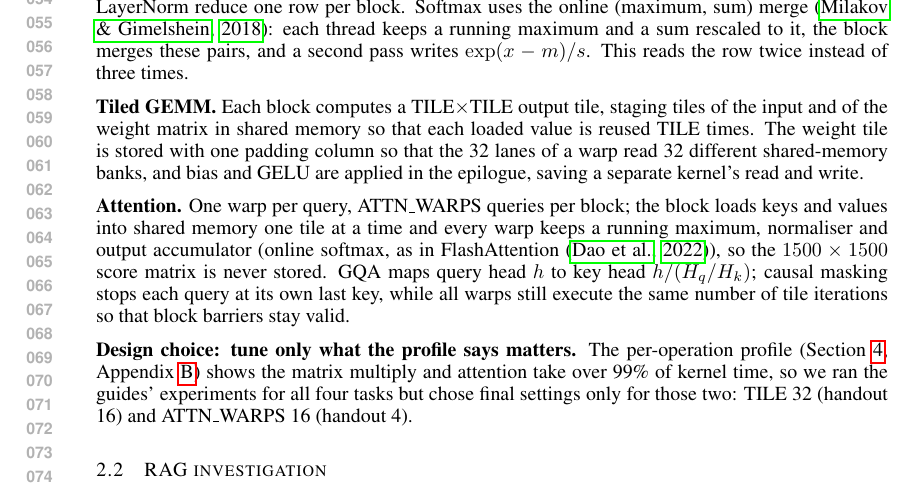
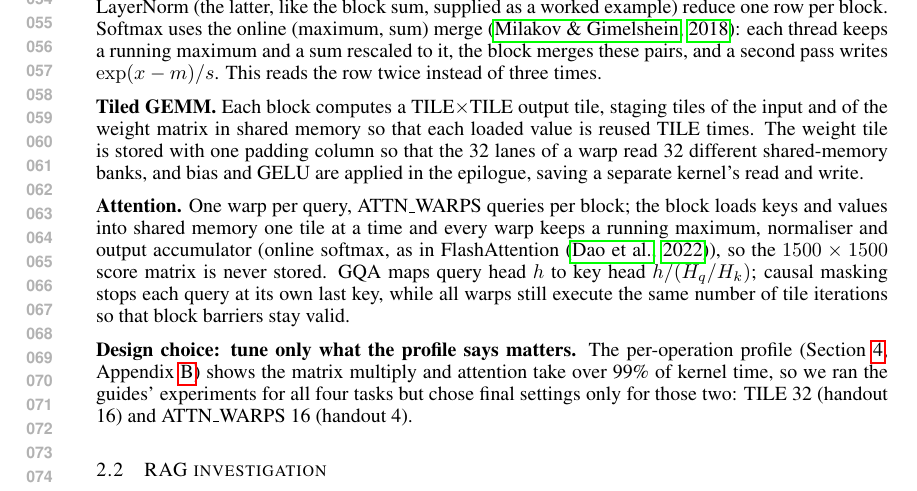
Before and after one commit to Rufiz16980/MLS, a LaTeX document (submission/report/report.tex): part of page 2 of 8, cut at the place of the change. Compiled offline with pdfLaTeX.

Commit message:
Mark LayerNorm and the block sum as supplied worked examples; ablation README shows the submitted defaults
Co-Authored-By: Claude Opus 5.5 <noreply@anthropic.com>
Claude-Session: https://claude.ai/code/session_01U7Lv2hx6WVUx6LFCjSR3WM

```diff
--- a/submission/report/report.tex
+++ b/submission/report/report.tex
@@ -49,7 +49,7 @@
 \subsection{ASR kernels}
 \textbf{RoPE.} One launch rotates the query and key heads together: each thread owns one (position, head, pair) element, computes $\sin$ and $\cos$ of position $\times$ inverse frequency, and rotates the pair \citep{su2024roformer}. The kernel is memory-bound, so the design goal is one read and one write per element.
 
-\textbf{Reductions.} Warp sums and maxima use register shuffles; a block reduction combines the warps through shared memory, with $-\infty$ (not 0) for missing warps in the maximum. RMSNorm and LayerNorm reduce one row per block. Softmax uses the online (maximum, sum) merge \citep{milakov2018online}: each thread keeps a running maximum and a sum rescaled to it, the block merges these pairs, and a second pass writes $\exp(x-m)/s$. This reads the row twice instead of three times.
+\textbf{Reductions.} Warp sums and maxima use register shuffles; a block reduction combines the warps through shared memory, with $-\infty$ (not 0) for missing warps in the maximum. RMSNorm and LayerNorm (the latter, like the block sum, supplied as a worked example) reduce one row per block. Softmax uses the online (maximum, sum) merge \citep{milakov2018online}: each thread keeps a running maximum and a sum rescaled to it, the block merges these pairs, and a second pass writes $\exp(x-m)/s$. This reads the row twice instead of three times.
 
 \textbf{Tiled GEMM.} Each block computes a TILE$\times$TILE output tile, staging tiles of the input and of the weight matrix in shared memory so that each loaded value is reused TILE times. The weight tile is stored with one padding column so that the 32 lanes of a warp read 32 different shared-memory banks, and bias and GELU are applied in the epilogue, saving a separate kernel's read and write.
 
```
Also changed, not shown: docs/report/VIDEO_SCRIPT.md (+1 -1 lines), overlay/hw1-asr/ablation/README.md, submission/report/report.pdf.
